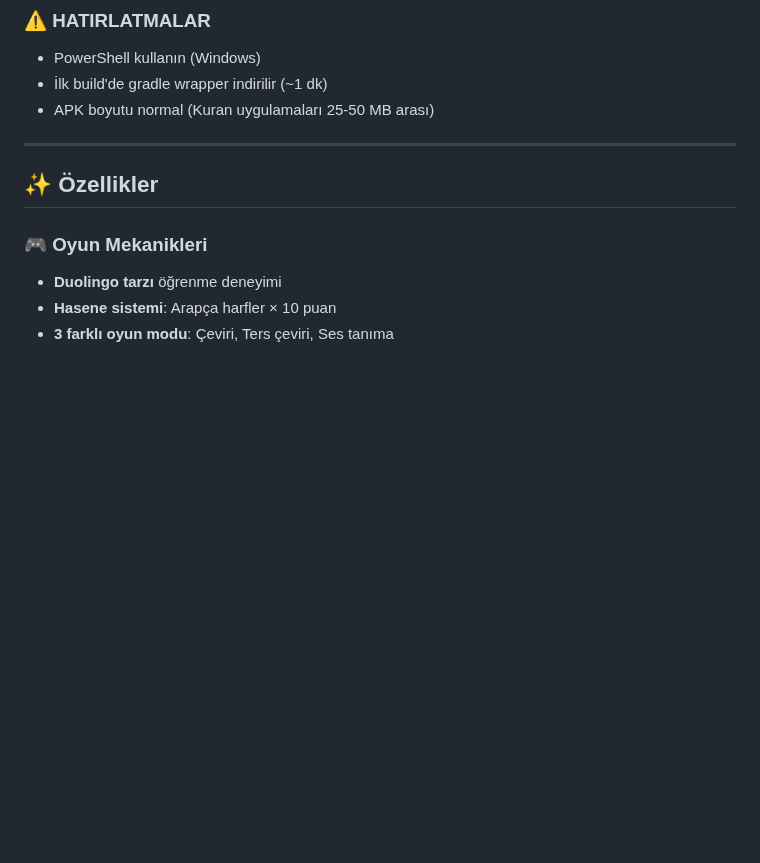
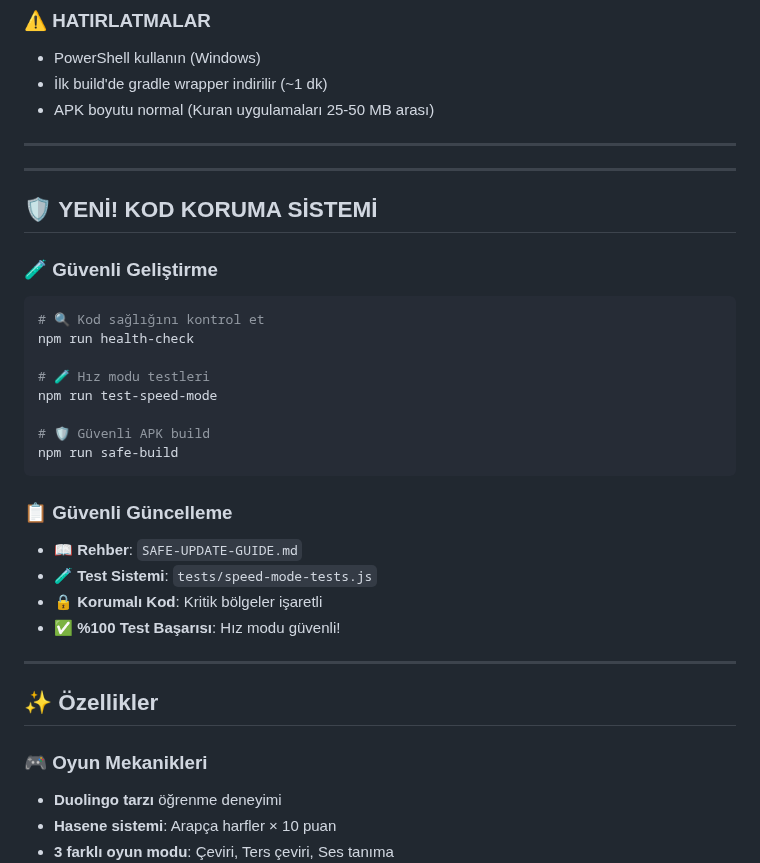
Before and after one commit to YZOKUMUS/HASENE-Arabic-Learning-Game, a Markdown page: README.md, the part around the change. Drawn GitHub-style; blank space fills up the shorter version.

````diff
--- a/README.md
+++ b/README.md
@@ -42,6 +42,30 @@ npm run quick-build     # Manuel build (optimizasyon yok)
 - PowerShell kullanın (Windows)
 - İlk build'de gradle wrapper indirilir (~1 dk)
 - APK boyutu normal (Kuran uygulamaları 25-50 MB arası)
+
+---
+
+---
+
+## 🛡️ **YENİ! KOD KORUMA SİSTEMİ**
+
+### 🧪 **Güvenli Geliştirme**
+```bash
+# 🔍 Kod sağlığını kontrol et
+npm run health-check
+
+# 🧪 Hız modu testleri
+npm run test-speed-mode
+
+# 🛡️ Güvenli APK build
+npm run safe-build
+```
+
+### 📋 **Güvenli Güncelleme**
+- 📖 **Rehber**: `SAFE-UPDATE-GUIDE.md`
+- 🧪 **Test Sistemi**: `tests/speed-mode-tests.js`
+- 🔒 **Korumalı Kod**: Kritik bölgeler işaretli
+- ✅ **%100 Test Başarısı**: Hız modu güvenli!
 
 ---
 
````
Also changed, not shown: HASENE-SYSTEM-GUIDE.md (+20 -2 lines).
